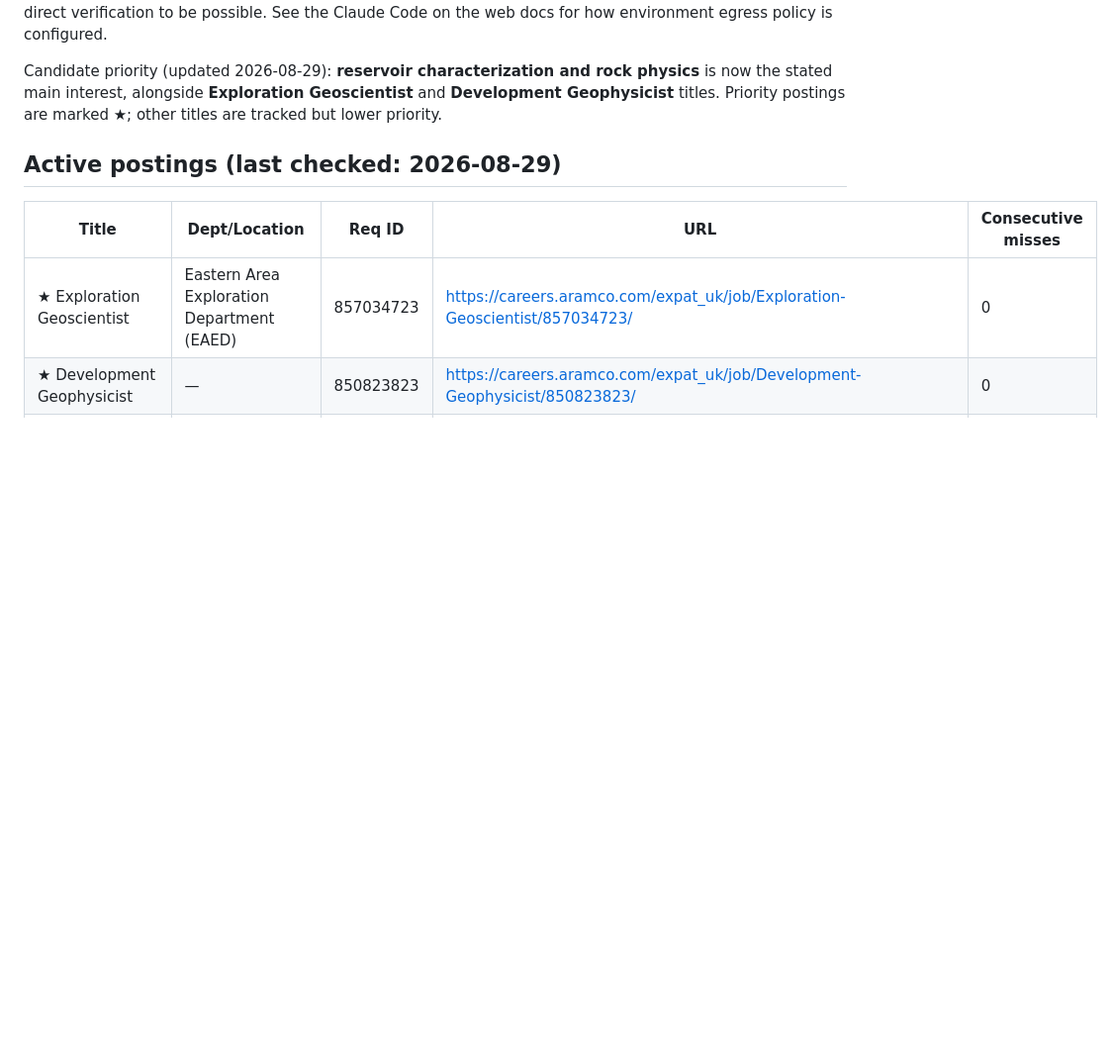
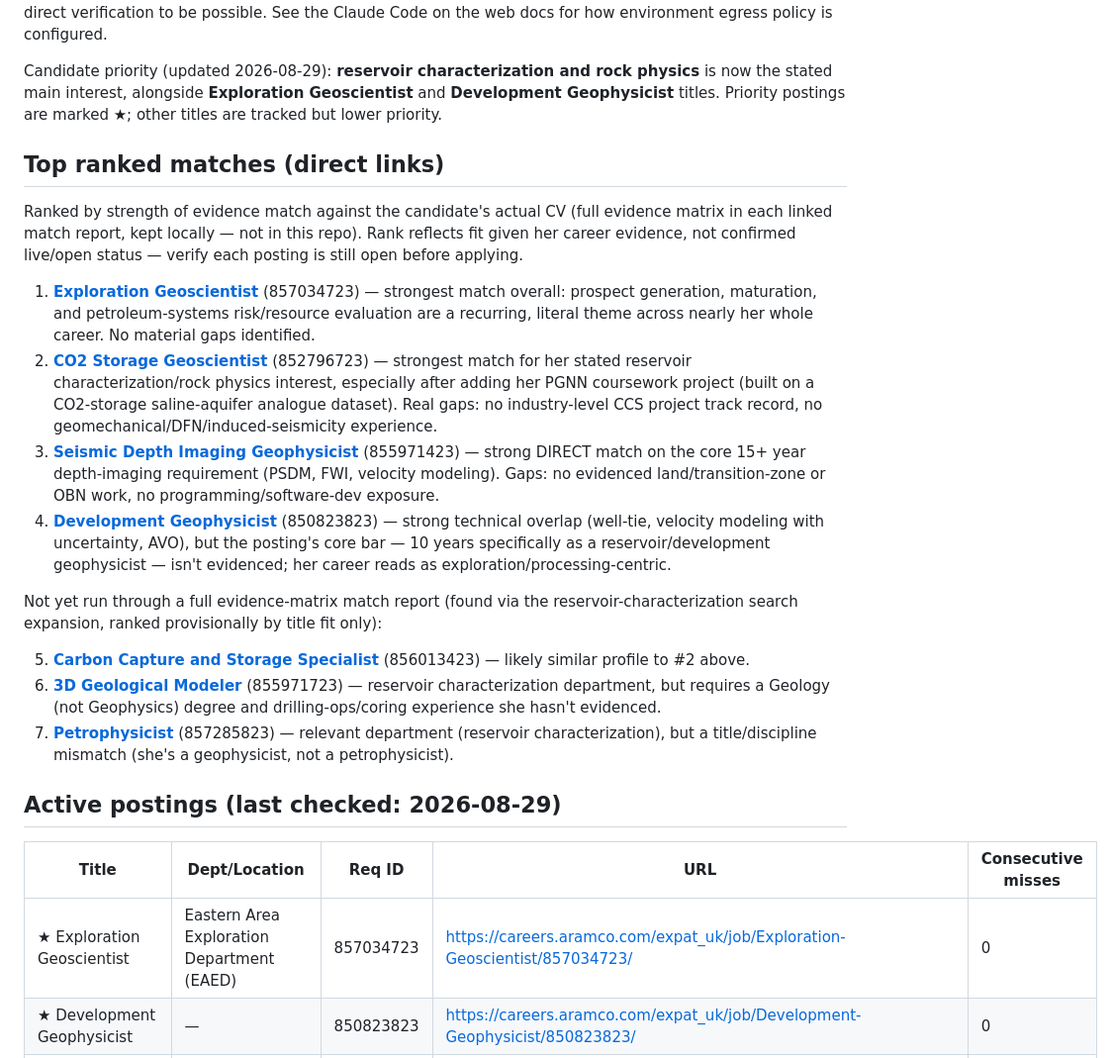
Before and after one commit to aleeseyon/GEOP592, a Markdown page: jobs/aramco_geoscience_watch.md, the part around the change. Shown at 99% size. Rendered like a GitHub page; blank space fills up the shorter version.

Commit message:
Add ranked list with direct links to top-matching postings
Surfaces the postings already run through a full evidence-matrix match
report, ranked by fit, with direct careers.aramco.com links, plus the
newer reservoir-characterization finds ranked provisionally by title.

```diff
--- a/jobs/aramco_geoscience_watch.md
+++ b/jobs/aramco_geoscience_watch.md
@@ -33,6 +33,26 @@ Candidate priority (updated 2026-08-29): **reservoir characterization and
 rock physics** is now the stated main interest, alongside **Exploration
 Geoscientist** and **Development Geophysicist** titles. Priority postings
 are marked ★; other titles are tracked but lower priority.
+
+## Top ranked matches (direct links)
+
+Ranked by strength of evidence match against the candidate's actual CV
+(full evidence matrix in each linked match report, kept locally — not in
+this repo). Rank reflects fit given her career evidence, not confirmed
+live/open status — verify each posting is still open before applying.
+
+1. **[Exploration Geoscientist](https://careers.aramco.com/expat_uk/job/Exploration-Geoscientist/857034723/)** (857034723) — strongest match overall: prospect generation, maturation, and petroleum-systems risk/resource evaluation are a recurring, literal theme across nearly her whole career. No material gaps identified.
+2. **[CO2 Storage Geoscientist](https://careers.aramco.com/expat_uk/job/CO2-Storage-Geoscientist/852796723/)** (852796723) — strongest match for her stated reservoir characterization/rock physics interest, especially after adding her PGNN coursework project (built on a CO2-storage saline-aquifer analogue dataset). Real gaps: no industry-level CCS project track record, no geomechanical/DFN/induced-seismicity experience.
+3. **[Seismic Depth Imaging Geophysicist](https://careers.aramco.com/expat_uk/job/Seismic-Depth-Imaging-Geophysicist/855971423/)** (855971423) — strong DIRECT match on the core 15+ year depth-imaging requirement (PSDM, FWI, velocity modeling). Gaps: no evidenced land/transition-zone or OBN work, no programming/software-dev exposure.
+4. **[Development Geophysicist](https://careers.aramco.com/expat_uk/job/Development-Geophysicist/850823823/)** (850823823) — strong technical overlap (well-tie, velocity modeling with uncertainty, AVO), but the posting's core bar — 10 years specifically as a reservoir/development geophysicist — isn't evidenced; her career reads as exploration/processing-centric.
+
+Not yet run through a full evidence-matrix match report (found via the
+reservoir-characterization search expansion, ranked provisionally by title
+fit only):
+
+5. **[Carbon Capture and Storage Specialist](https://careers.aramco.com/expat_uk/job/Carbon-Capture-and-Storage-Specialist/856013423/)** (856013423) — likely similar profile to #2 above.
+6. **[3D Geological Modeler](https://careers.aramco.com/expat_us/job/3D-Geological-Modeler/855971723/)** (855971723) — reservoir characterization department, but requires a Geology (not Geophysics) degree and drilling-ops/coring experience she hasn't evidenced.
+7. **[Petrophysicist](https://careers.aramco.com/expat_uk/job/Petrophysicist/857285823/)** (857285823) — relevant department (reservoir characterization), but a title/discipline mismatch (she's a geophysicist, not a petrophysicist).
 
 ## Active postings (last checked: 2026-08-29)
 
```
